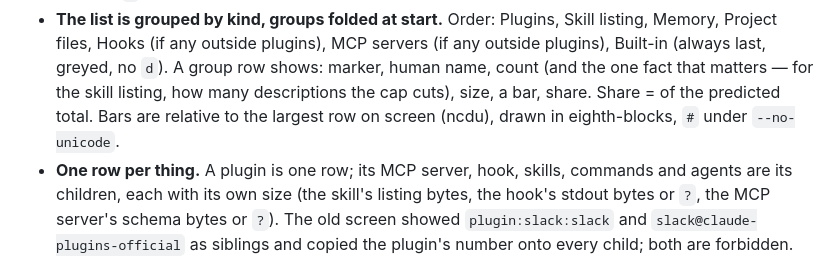
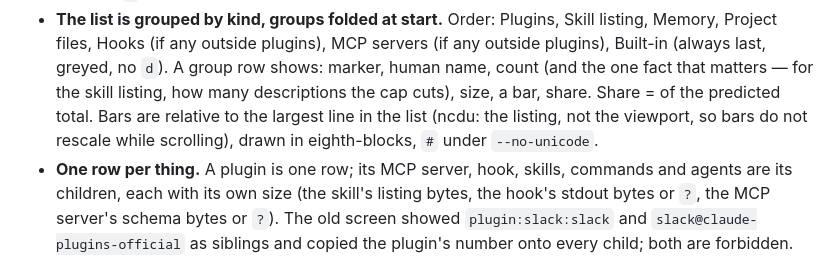
Before and after one commit to 2lab-ai/harn, a Markdown page: .prd/04-tui-design.md, the part around the change. Drawn GitHub-style.

Commit message:
.prd/04: bars normalise to the largest line in the list, not the viewport (ncdu; stable while scrolling)
Co-Authored-By: Claude Fable 5.1 <noreply@anthropic.com>

```diff
--- a/.prd/04-tui-design.md
+++ b/.prd/04-tui-design.md
@@ -52,8 +52,9 @@ Rules that produce it:
   Project files, Hooks (if any outside plugins), MCP servers (if any outside plugins), Built-in
   (always last, greyed, no `d`). A group row shows: marker, human name, count (and the one fact
   that matters — for the skill listing, how many descriptions the cap cuts), size, a bar, share.
-  Share = of the predicted total. Bars are relative to the largest row on screen (ncdu), drawn in
-  eighth-blocks, `#` under `--no-unicode`.
+  Share = of the predicted total. Bars are relative to the largest line in the list (ncdu: the
+  listing, not the viewport, so bars do not rescale while scrolling), drawn in eighth-blocks, `#`
+  under `--no-unicode`.
 - **One row per thing.** A plugin is one row; its MCP server, hook, skills, commands and agents are
   its children, each with its own size (the skill's listing bytes, the hook's stdout bytes or `?`,
   the MCP server's schema bytes or `?`). The old screen showed `plugin:slack:slack` and
```
